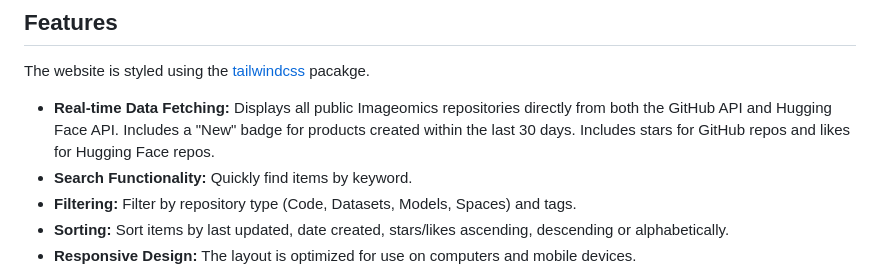
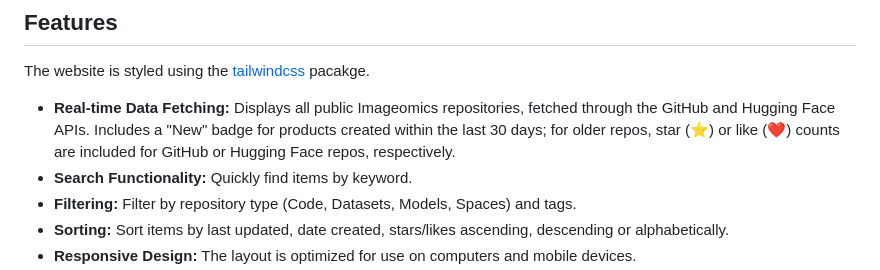
Before and after one commit to Imageomics/catalog, a Markdown page: README.md, the part around the change. Drawn GitHub-style.

Commit message:
Update README.md
Co-authored-by: Elizabeth Campolongo <38985481+egrace479@users.noreply.github.com>

```diff
--- a/README.md
+++ b/README.md
@@ -8,7 +8,7 @@ This project was initialized with the help of Gemini 2.5, accessed [through OSU]
 
 The website is styled using the [tailwindcss](https://tailwindcss.com/) pacakge.
 
-* **Real-time Data Fetching:** Displays all public Imageomics repositories directly from both the GitHub API and Hugging Face API. Includes a "New" badge for products created within the last 30 days. Includes stars for GitHub repos and likes for Hugging Face repos.
+* **Real-time Data Fetching:** Displays all public Imageomics repositories, fetched through the GitHub and Hugging Face APIs. Includes a "New" badge for products created within the last 30 days; for older repos, star (⭐️) or like (❤️) counts are included for GitHub or Hugging Face repos, respectively.
 * **Search Functionality:** Quickly find items by keyword.
 * **Filtering:** Filter by repository type (Code, Datasets, Models, Spaces) and tags.
 * **Sorting:** Sort items by last updated, date created, stars/likes ascending, descending or alphabetically.
```
